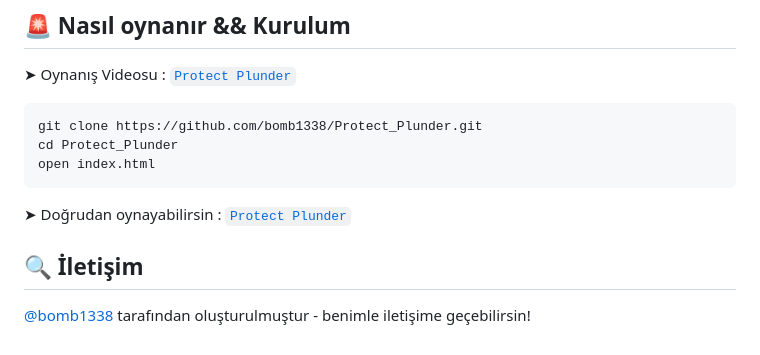
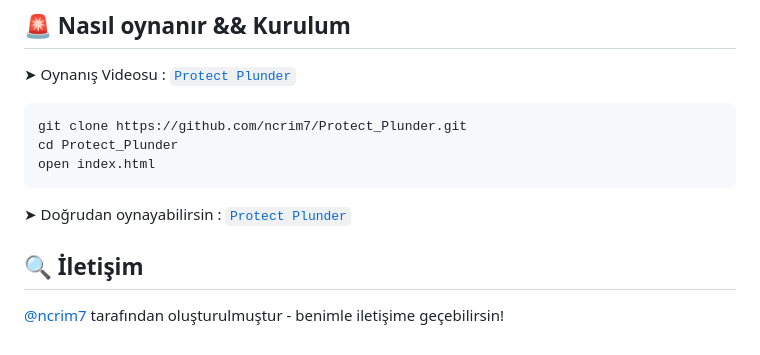
Before and after one commit to ncrim7/Protect_Plunder, a Markdown page: README.md, the part around the change. GitHub-like rendering.

````diff
--- a/README.md
+++ b/README.md
@@ -31,11 +31,11 @@ Oyun 4 farklı sahne içeriyor. Giriş ekranı, oynanış ekranı, ganimetleri b
 ## 🚨 Nasıl oynanır && Kurulum
 ➤ Oynanış Videosu : [`Protect Plunder`](https://youtu.be/ljj6xoaFZMc)
 ```sh
-git clone https://github.com/bomb1338/Protect_Plunder.git
+git clone https://github.com/ncrim7/Protect_Plunder.git
 cd Protect_Plunder
 open index.html
 ```
 ➤ Doğrudan oynayabilirsin : [`Protect Plunder`](https://protectplunder.000webhostapp.com/)
 
 ## 🔍️ İletişim
-[@bomb1338](https://github.com/bomb1338) tarafından oluşturulmuştur - benimle iletişime geçebilirsin!
+[@ncrim7](https://github.com/ncrim7) tarafından oluşturulmuştur - benimle iletişime geçebilirsin!
````
